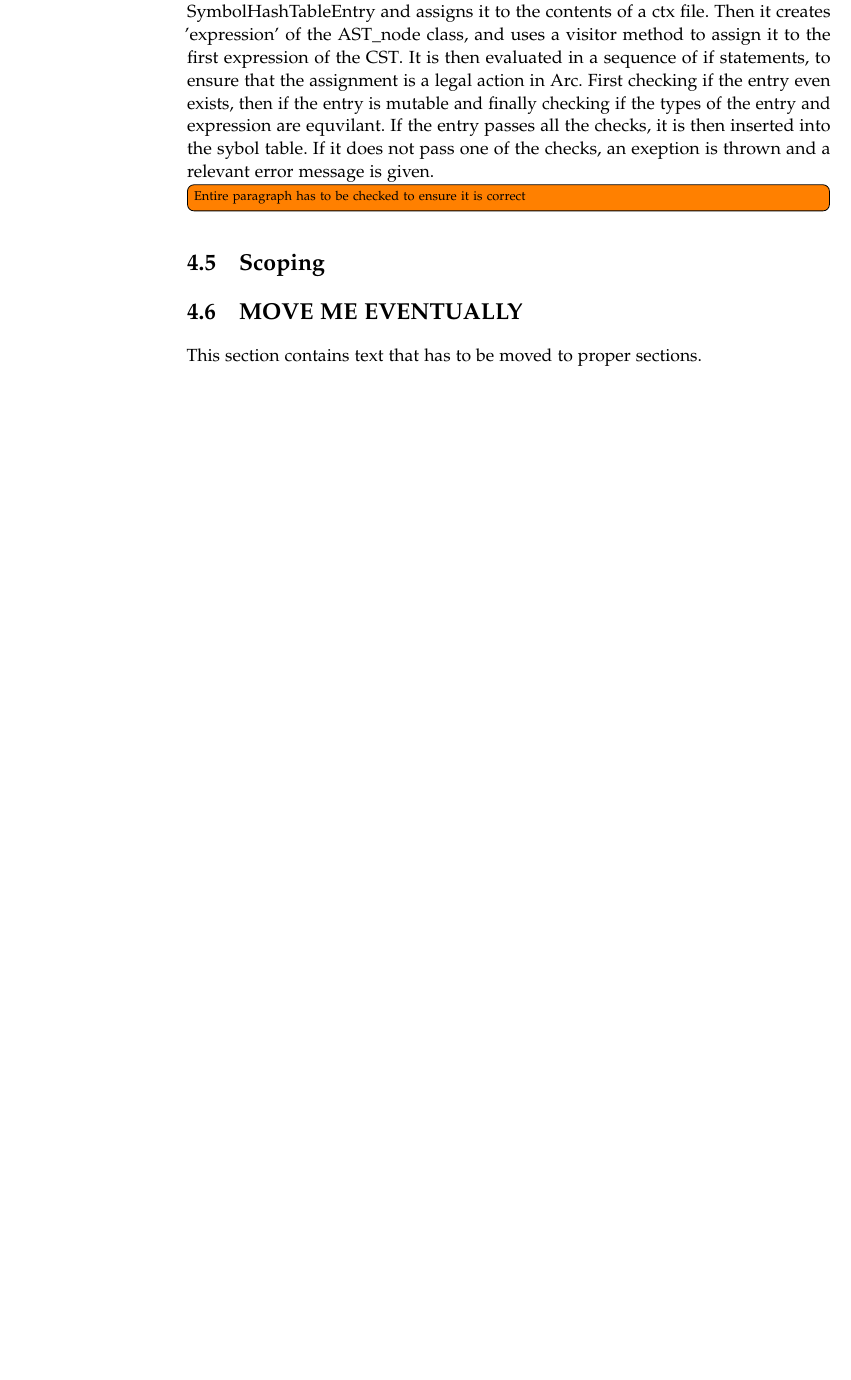
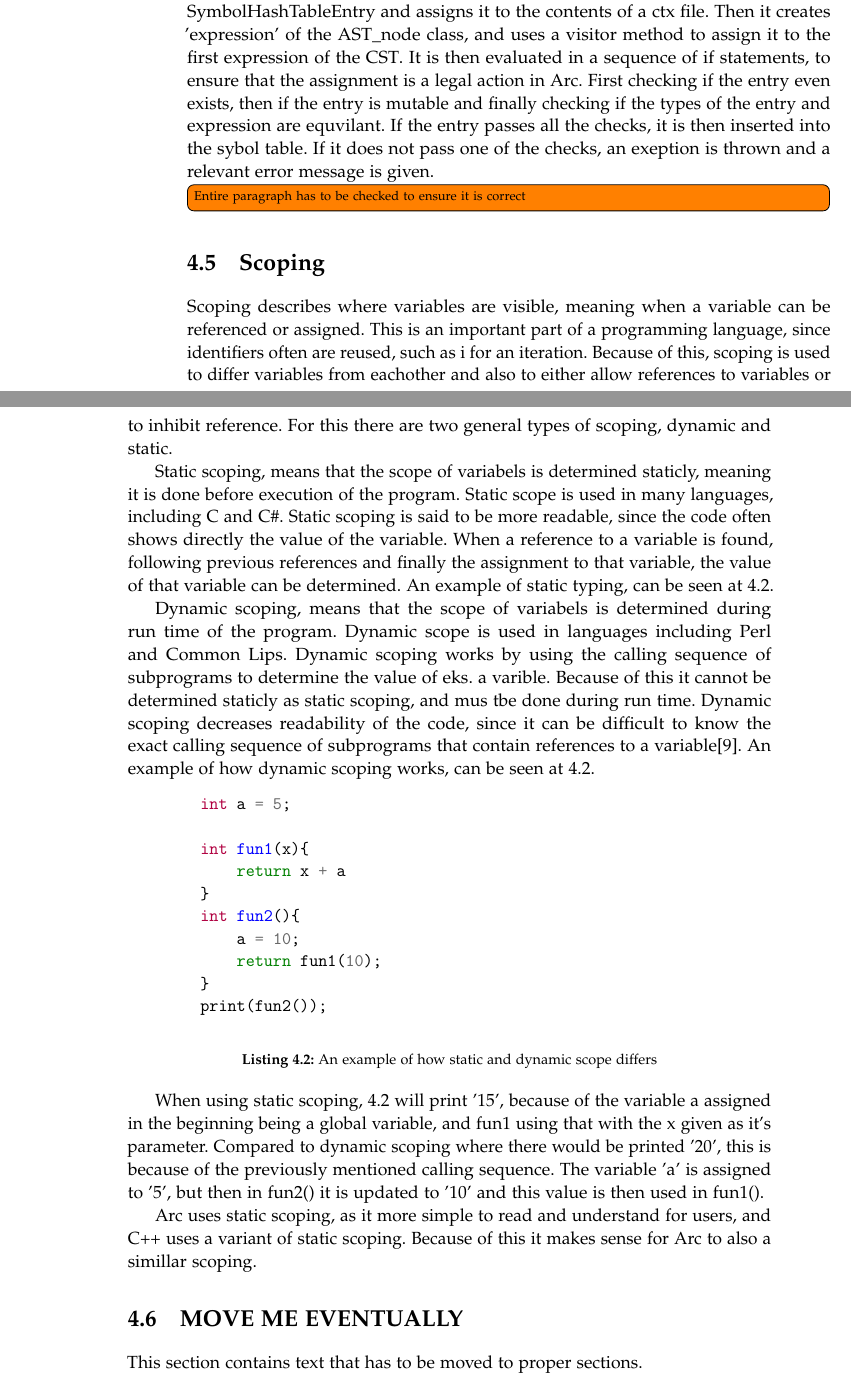
Before and after one commit to AAU-Dat/P4-Concurrent-Arduino, a LaTeX thesis (project-report/main.tex, which reads project-report/chapters/04 implementation/scoping.tex): part of page 42 of 49 before the commit and two parts of pages 42 and 43 of 49 after it, the two joined at a grey line, cut so that both start at the same text, the shorter picture padded with empty space. Compiled offline with pdfLaTeX.

Commit message:
Made scoping section

```diff
--- a/project-report/chapters/04 implementation/scoping.tex
+++ b/project-report/chapters/04 implementation/scoping.tex
@@ -1 +1,33 @@
 \section{Scoping}
+Scoping describes where variables are visible, meaning when a variable can be referenced or assigned. This is an important part of a programming language, since identifiers often are reused, such as i for an iteration. Because of this, scoping is used to differ variables from eachother and also to either allow references to variables or to inhibit reference. For this there are two general types of scoping, dynamic and static.
+
+Static scoping, means that the scope of variabels is determined staticly, meaning it is done before execution of the program. Static scope is used in many languages, including C and C\#. Static scoping is said to be more readable, since the code often shows directly the value of the variable. When a reference to a variable is found, following previous references and finally the assignment to that variable, the value of that variable can be determined. An example of static typing, can be seen at \ref{lst:scopeexample}.
+
+Dynamic scoping, means that the scope of variabels is determined during run time of the program. Dynamic scope is used in languages including Perl and Common Lips. Dynamic scoping works by using the calling sequence of subprograms to determine the value of eks. a varible. Because of this it cannot be determined staticly as static scoping, and mus tbe done during run time. Dynamic scoping decreases readability of the code, since it can be difficult to know the exact calling sequence of subprograms that contain references to a variable\cite{Sebesta2016}. An example of how dynamic scoping works, can be seen at \ref{lst:scopeexample}.
+
+\begin{listing}[htb!]
+    \begin{minted}{C}
+        int a = 5;
+
+        int fun1(x){
+            return x + a
+        }
+        int fun2(){
+            a = 10;
+            return fun1(10);
+        }
+        print(fun2());
+    \end{minted}
+    \caption{An example of how static and dynamic scope differs}
+    \label{lst:scopeexample}
+\end{listing}
+
+When using static scoping, \ref{lst:scopeexample} will print '15', because of the variable a assigned in the beginning being a global variable, and fun1 using that with the x given as it's parameter. Compared to dynamic scoping where there would be printed '20', this is because of the previously mentioned calling sequence. The variable 'a' is assigned to '5', but then in fun2() it is updated to '10' and this value is then used in fun1().
+
+Arc uses static scoping, as it more simple to read and understand for users, and C++ uses a variant of static scoping. Because of this it makes sense for Arc to also a simillar scoping.
+
+%What is scoping
+%Blocks
+%Types of scoping
+%Pros and cons of the two
+%What does Arc use
```
